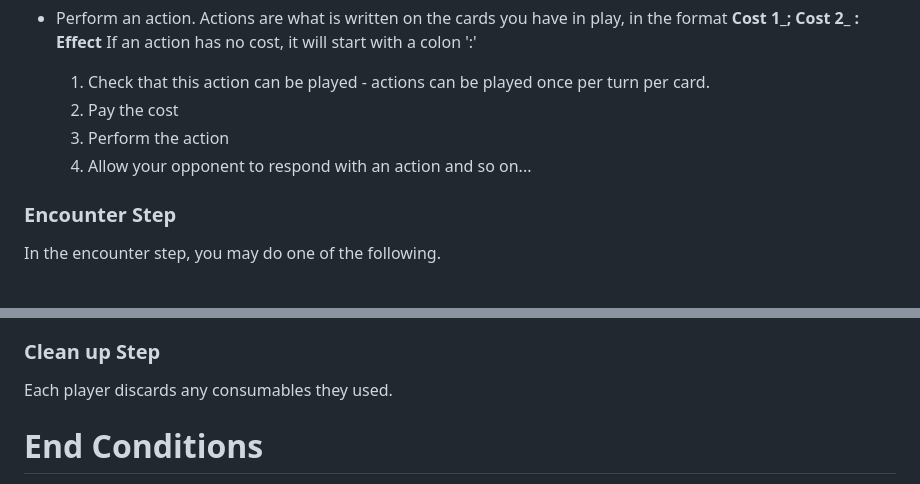
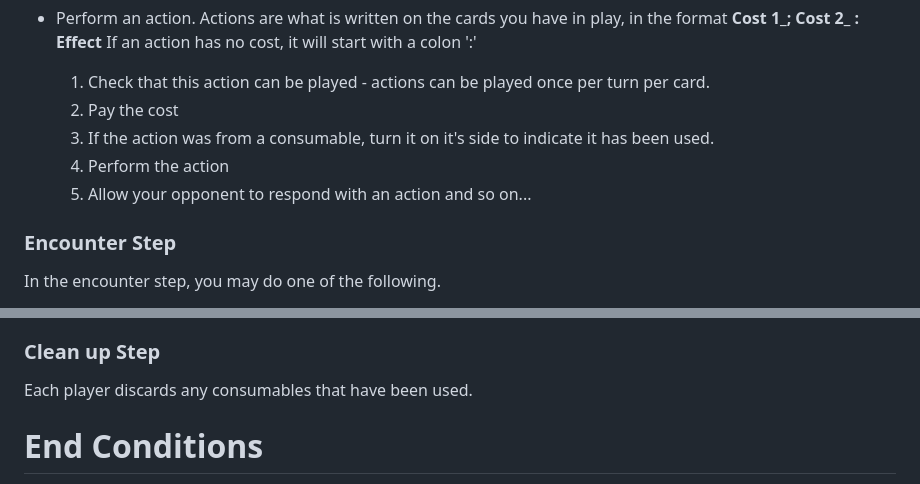
Before and after one commit to joeldipops/TableTop, a Markdown page: AdventurerFactory/README.md, 2 parts joined by grey strips. Rendered like a GitHub page.

Commit message:
Clarified how to use consumables.

```diff
--- a/AdventurerFactory/README.md
+++ b/AdventurerFactory/README.md
@@ -56,9 +56,10 @@ As many times as you like / can afford do the following.
     Actions are what is written on the cards you have in play, in the format **Cost 1_; Cost 2_ : Effect**
     If an action has no cost, it will start with a colon ':'
     1. Check that this action can be played - actions can be played once per turn per card.
-    1. Pay the cost
-    2. Perform the action
-    3. Allow your opponent to respond with an action and so on...
+    2. Pay the cost
+    2. If the action was from a consumable, turn it on it's side to indicate it has been used.
+    3. Perform the action
+    4. Allow your opponent to respond with an action and so on...
 
 ### Encounter Step
 In the encounter step, you may do one of the following.
@@ -71,7 +72,7 @@ In the encounter step, you may do one of the following.
 - Perform the action on a card you have in play that has a cost of "Encounter:"
 
 ### Clean up Step
-Each player discards any consumables they used.
+Each player discards any consumables that have been used.
 
 # End Conditions
 - When a player has 0 💗 or 0 ⚡ at the end of a turn.
```
